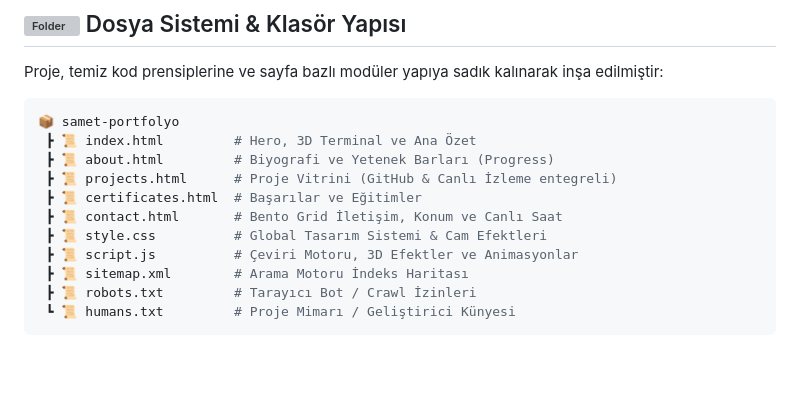
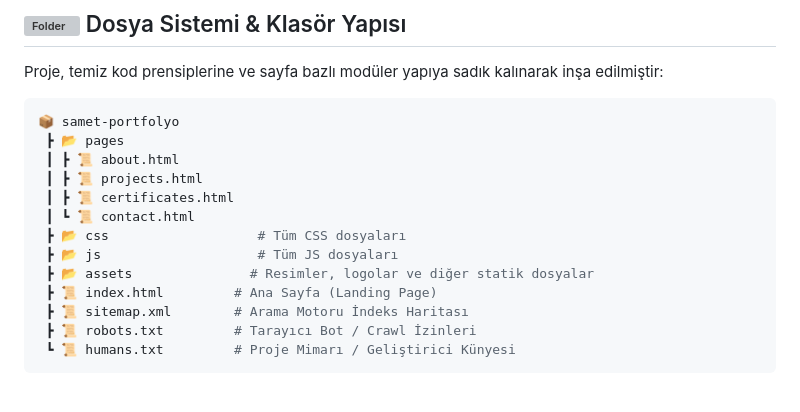
Before and after one commit to samet-colak/samet-colak.github.io, a Markdown page: README.md, the part around the change. GitHub-like rendering; blank space fills up the shorter version; grey boxes are pictures that could not be loaded.

````diff
--- a/README.md
+++ b/README.md
@@ -54,13 +54,15 @@ Proje, temiz kod prensiplerine ve sayfa bazlı modüler yapıya sadık kalınara
 
 ```bash
 📦 samet-portfolyo
- ┣ 📜 index.html         # Hero, 3D Terminal ve Ana Özet
- ┣ 📜 about.html         # Biyografi ve Yetenek Barları (Progress)
- ┣ 📜 projects.html      # Proje Vitrini (GitHub & Canlı İzleme entegreli)
- ┣ 📜 certificates.html  # Başarılar ve Eğitimler
- ┣ 📜 contact.html       # Bento Grid İletişim, Konum ve Canlı Saat
- ┣ 📜 style.css          # Global Tasarım Sistemi & Cam Efektleri
- ┣ 📜 script.js          # Çeviri Motoru, 3D Efektler ve Animasyonlar
+ ┣ 📂 pages
+ ┃ ┣ 📜 about.html
+ ┃ ┣ 📜 projects.html
+ ┃ ┣ 📜 certificates.html
+ ┃ ┗ 📜 contact.html
+ ┣ 📂 css                   # Tüm CSS dosyaları
+ ┣ 📂 js                    # Tüm JS dosyaları
+ ┣ 📂 assets               # Resimler, logolar ve diğer statik dosyalar
+ ┣ 📜 index.html         # Ana Sayfa (Landing Page)
  ┣ 📜 sitemap.xml        # Arama Motoru İndeks Haritası
  ┣ 📜 robots.txt         # Tarayıcı Bot / Crawl İzinleri
  ┗ 📜 humans.txt         # Proje Mimarı / Geliştirici Künyesi
````
